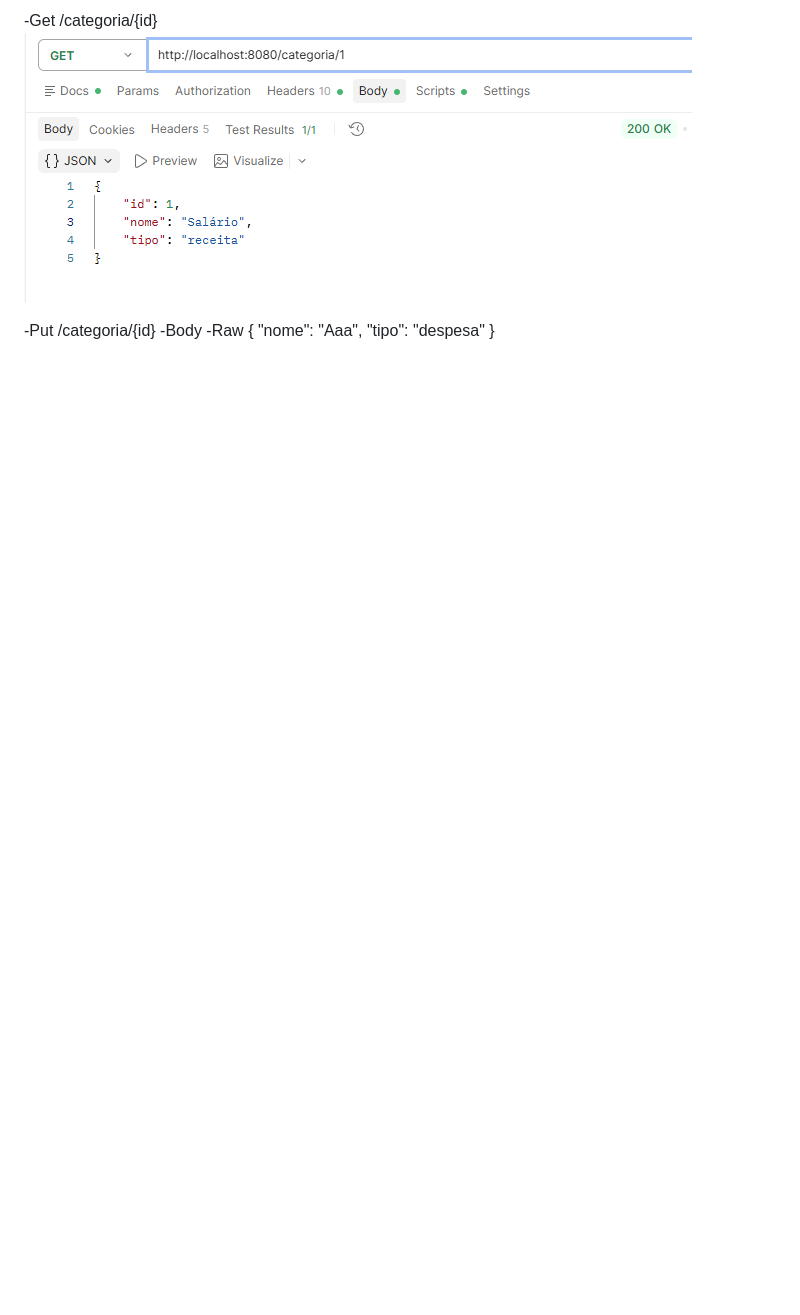
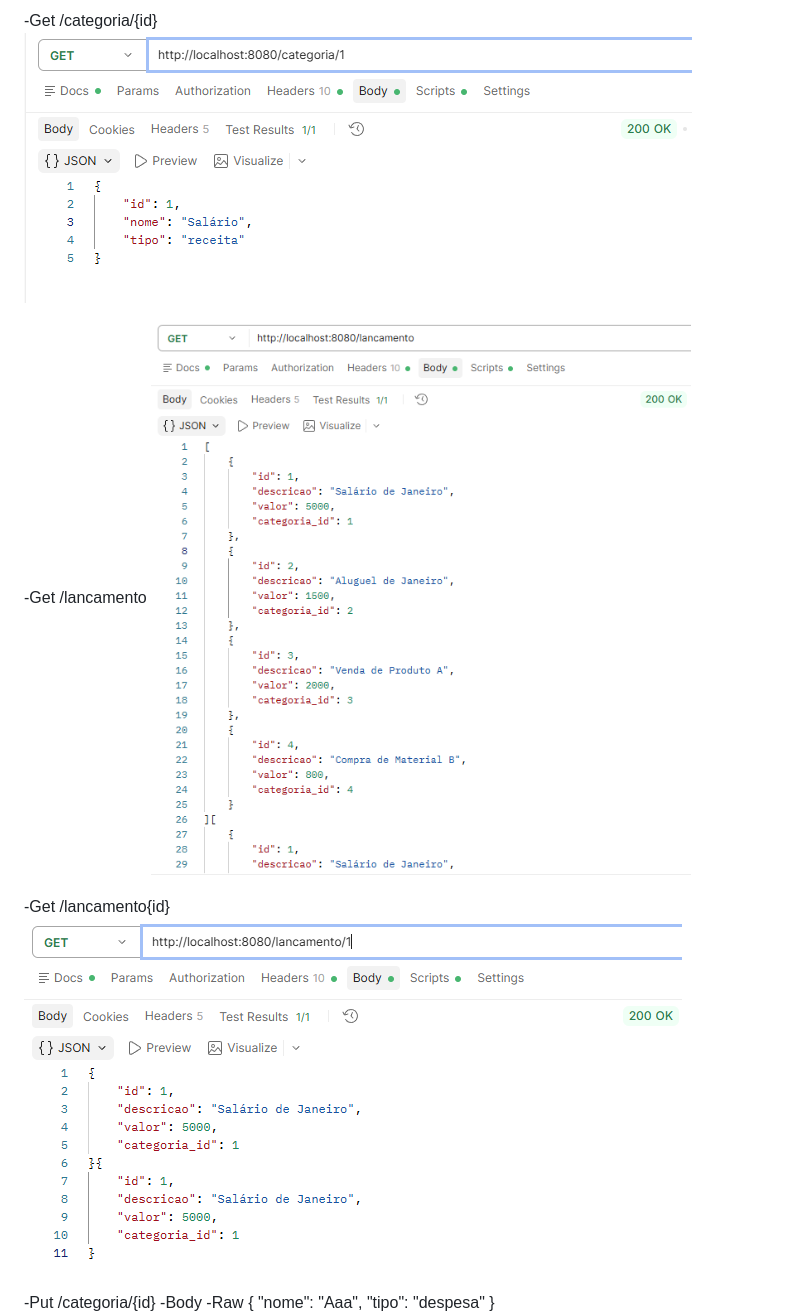
Before and after one commit to SplaxTK/Controle-Financeiro, a Markdown page: README.md, the part around one of its changes. GitHub-like rendering; pictures changed too: img/image6.png (added), img/image7.png (added); blank space fills up the shorter version.

```diff
--- a/README.md
+++ b/README.md
@@ -7,6 +7,12 @@
 -Get /categoria/{id}
 ![alt text](./img/image3.png)
 
+-Get /lancamento
+![alt text](./img/image6.png)
+
+-Get /lancamento{id}
+![alt text](./img/image7.png)
+
 -Put /categoria/{id}
 -Body -Raw
 {
```
Also changed, not shown: other parts of README.md (+10 -0 lines), img/image8.png (added), 2 other files.
